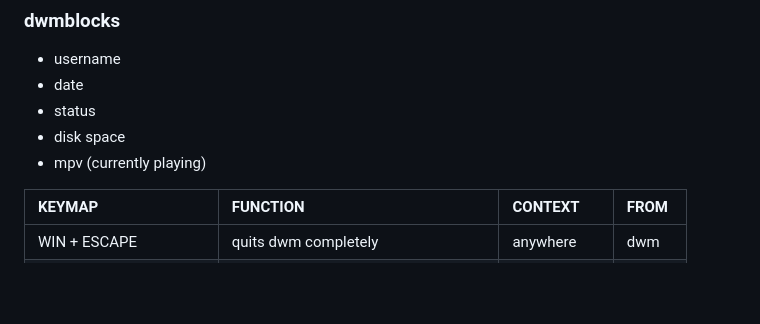
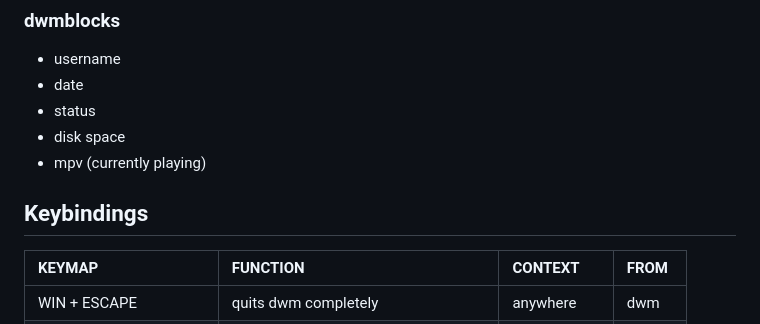
Before and after one commit to octantes/arch-hud, a Markdown page: README.md, the part around one of its changes. Rendered like a GitHub page; blank space fills up the shorter version.

Commit message:
Update README with screenshot and keybindings section
Added a screenshot and a section for keybindings to the README.

```diff
--- a/README.md
+++ b/README.md
@@ -48,6 +50,7 @@ To install just go into each directory and sudo make clean install (script pendi
 - disk space
 - mpv (currently playing)
 
+## Keybindings
 
 | KEYMAP               | FUNCTION                                | CONTEXT       | FROM   |
 | :------------------- | :-------------------------------------- | :------------ | :----- |
```
Also changed, not shown: other parts of README.md (+2 -0 lines).
